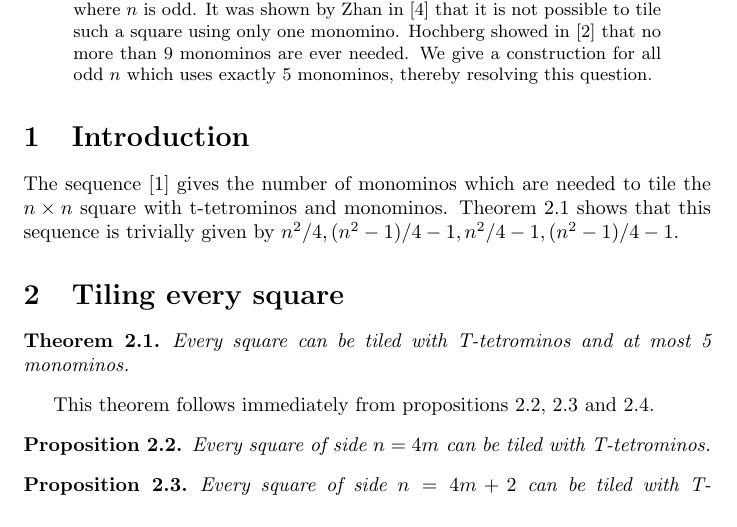
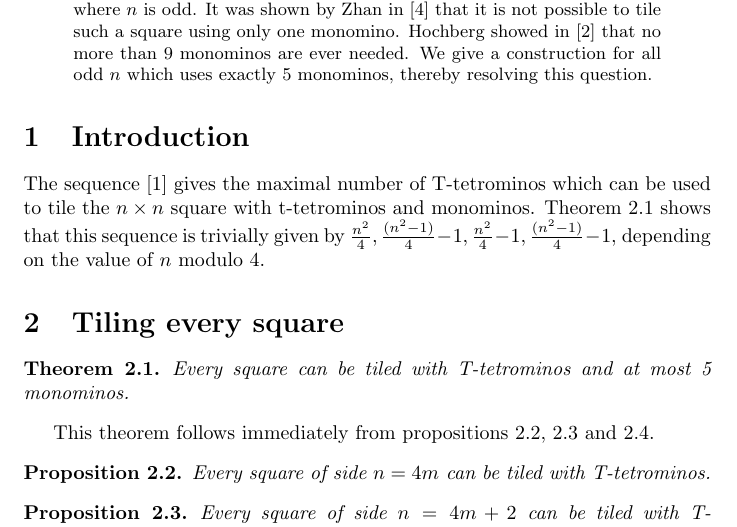
Before and after one commit to jwg4/t-tetromino, a LaTeX paper (writing/every_square.tex): part of page 1 of 3, cut so that both start at the same text. Compiled offline with pdfLaTeX.

Commit message:
Fix fractions and reword.

```diff
--- a/writing/every_square.tex
+++ b/writing/every_square.tex
@@ -28,7 +28,7 @@ We give a construction for all odd $n$ which uses exactly 5 monominos, thereby r
 \end{abstract}
 
 \section{Introduction}
-The sequence \cite{oeis} gives the number of monominos which are needed to tile the $n \times n$ square with t-tetrominos and monominos. Theorem \ref{main} shows that this sequence is trivially given by $n^2/4, (n^2-1)/4-1, n^2/4-1, (n^2-1)/4-1$.
+The sequence \cite{oeis} gives the maximal number of T-tetrominos which can be used to tile the $n \times n$ square with t-tetrominos and monominos. Theorem \ref{main} shows that this sequence is trivially given by $\frac{n^2}{4}, \frac{(n^2-1)}{4}-1, \frac{n^2}{4}-1, \frac{(n^2-1)}{4}-1$, depending on the value of $n$ modulo 4.
 \section{Tiling every square}
 \begin{theorem}\label{main}
 Every square can be tiled with T-tetrominos and at most 5 monominos.
```
